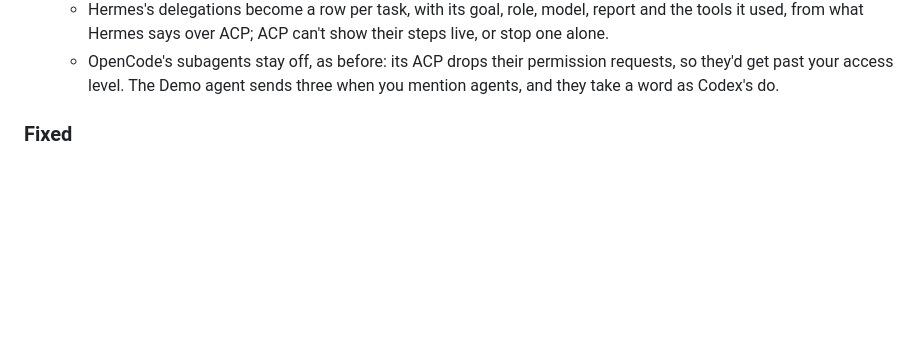
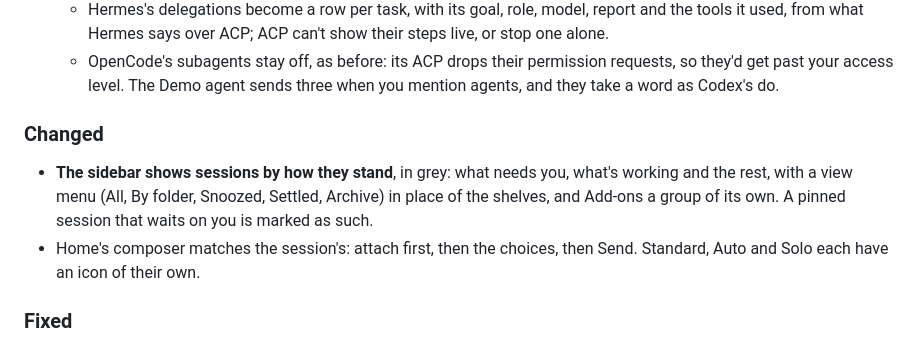
Before and after one commit to lynnarize/liner-code, a Markdown page: CHANGELOG.md, the part around one of its changes. GitHub-like rendering; blank space fills up the shorter version.

```diff
--- a/CHANGELOG.md
+++ b/CHANGELOG.md
@@ -61,6 +86,14 @@ Browser now costs about what it costs on its own.
   - OpenCode's subagents stay off, as before: its ACP drops their permission requests, so they'd
     get past your access level.
   The Demo agent sends three when you mention agents, and they take a word as Codex's do.
+
+### Changed
+
+- **The sidebar shows sessions by how they stand**, in grey: what needs you, what's working and
+  the rest, with a view menu (All, By folder, Snoozed, Settled, Archive) in place of the shelves, and
+  Add-ons a group of its own. A pinned session that waits on you is marked as such.
+- Home's composer matches the session's: attach first, then the choices, then Send. Standard, Auto
+  and Solo each have an icon of their own.
 
 ### Fixed
 
```
Also changed, not shown: other parts of CHANGELOG.md (+45 -20 lines), README.md (+8 -8 lines).
